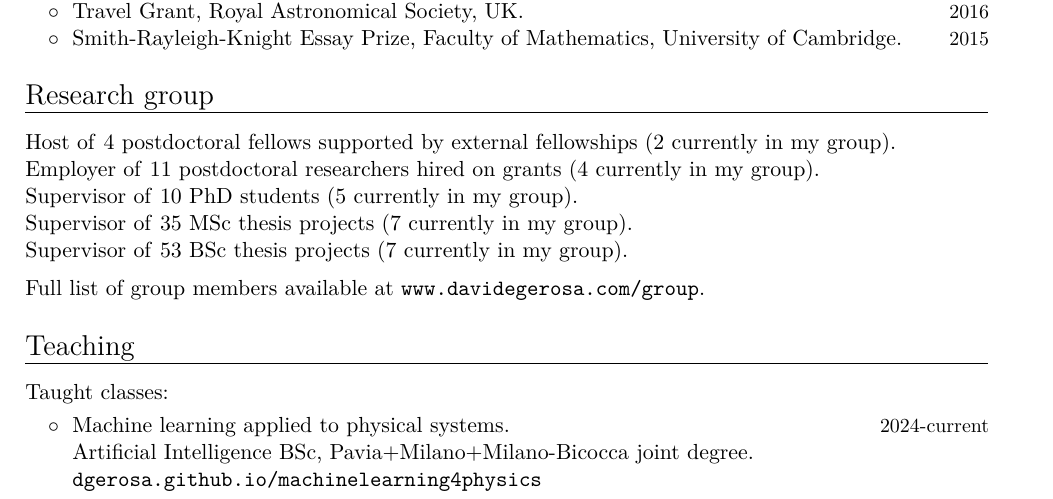
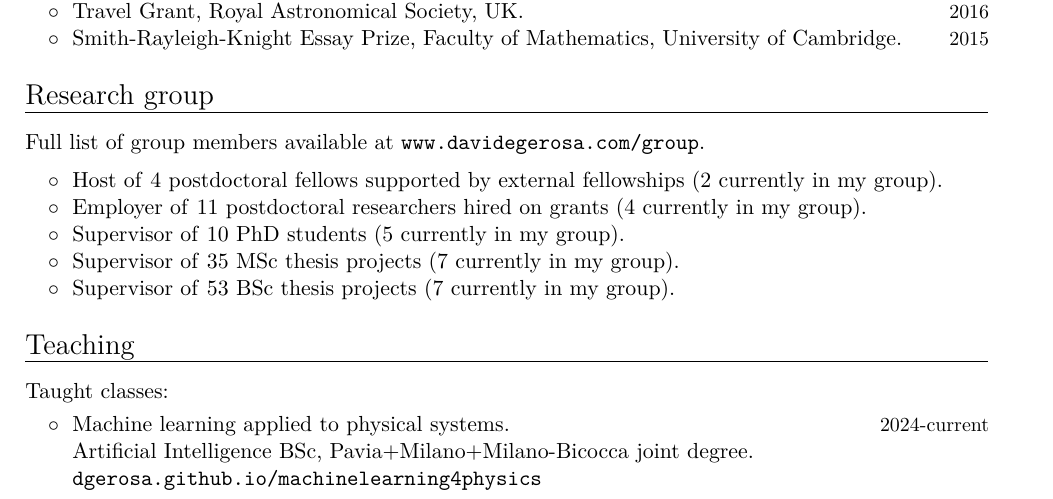
Before and after one commit to dgerosa/CV, a LaTeX CV (CVshort.tex, which reads metricsgroup.tex): part of page 3 of 6, cut so that both start at the same text. Compiled offline with XeLaTeX.

Commit message:
Sun Apr 26 11:00:06 CEST 2026

```diff
--- a/metricsgroup.tex
+++ b/metricsgroup.tex
@@ -1,9 +1,10 @@
-Host of \textbf{4 postdoctoral fellows} supported by external fellowships (2 currently in my group).
-
-Employer of \textbf{11 postdoctoral researchers} hired on grants (4 currently in my group).
-
-Supervisor of \textbf{10 PhD students} (5 currently in my group).
-
-Supervisor of \textbf{35 MSc thesis projects} (7 currently in my group).
-
-Supervisor of \textbf{53 BSc thesis projects} (7 currently in my group).
+\cvitemwithcomment{}{\hspace{0.4cm}$\circ\;$ Host of \textbf{4 postdoctoral fellows} supported by external fellowships (2 currently in my group).}{}
+\vspace{-0.1cm}
+\cvitemwithcomment{}{\hspace{0.4cm}$\circ\;$ Employer of \textbf{11 postdoctoral researchers} hired on grants (4 currently in my group).}{}
+\vspace{-0.1cm}
+\cvitemwithcomment{}{\hspace{0.4cm}$\circ\;$ Supervisor of \textbf{10 PhD students} (5 currently in my group).}{}
+\vspace{-0.1cm}
+\cvitemwithcomment{}{\hspace{0.4cm}$\circ\;$ Supervisor of \textbf{35 MSc thesis projects} (7 currently in my group).}{}
+\vspace{-0.1cm}
+\cvitemwithcomment{}{\hspace{0.4cm}$\circ\;$ Supervisor of \textbf{53 BSc thesis projects} (7 currently in my group).}{}
+\vspace{-0.1cm}
```
Also changed, not shown: CV.tex (+4 -4 lines), CVshort.tex (+4 -4 lines), 1 other file.
